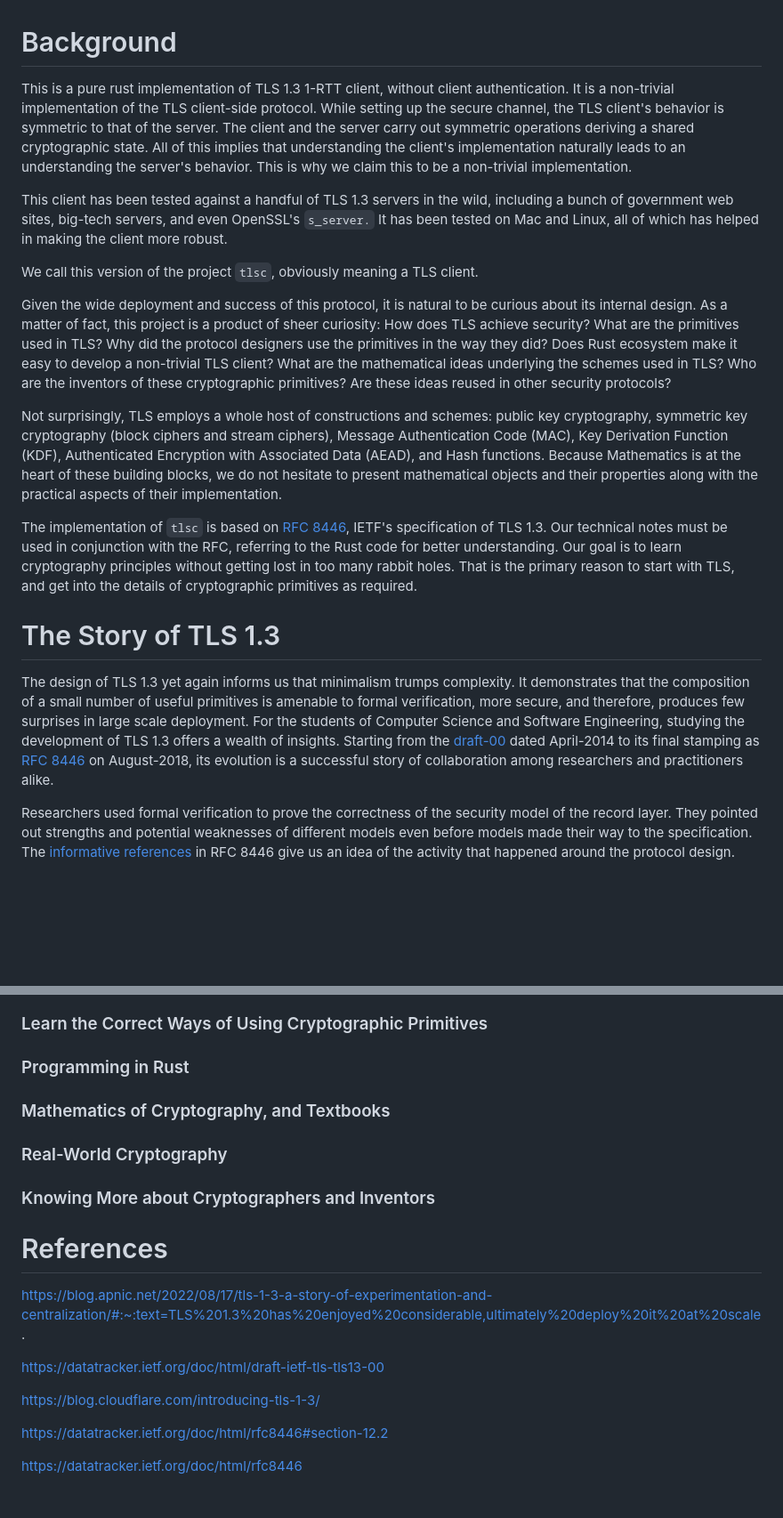
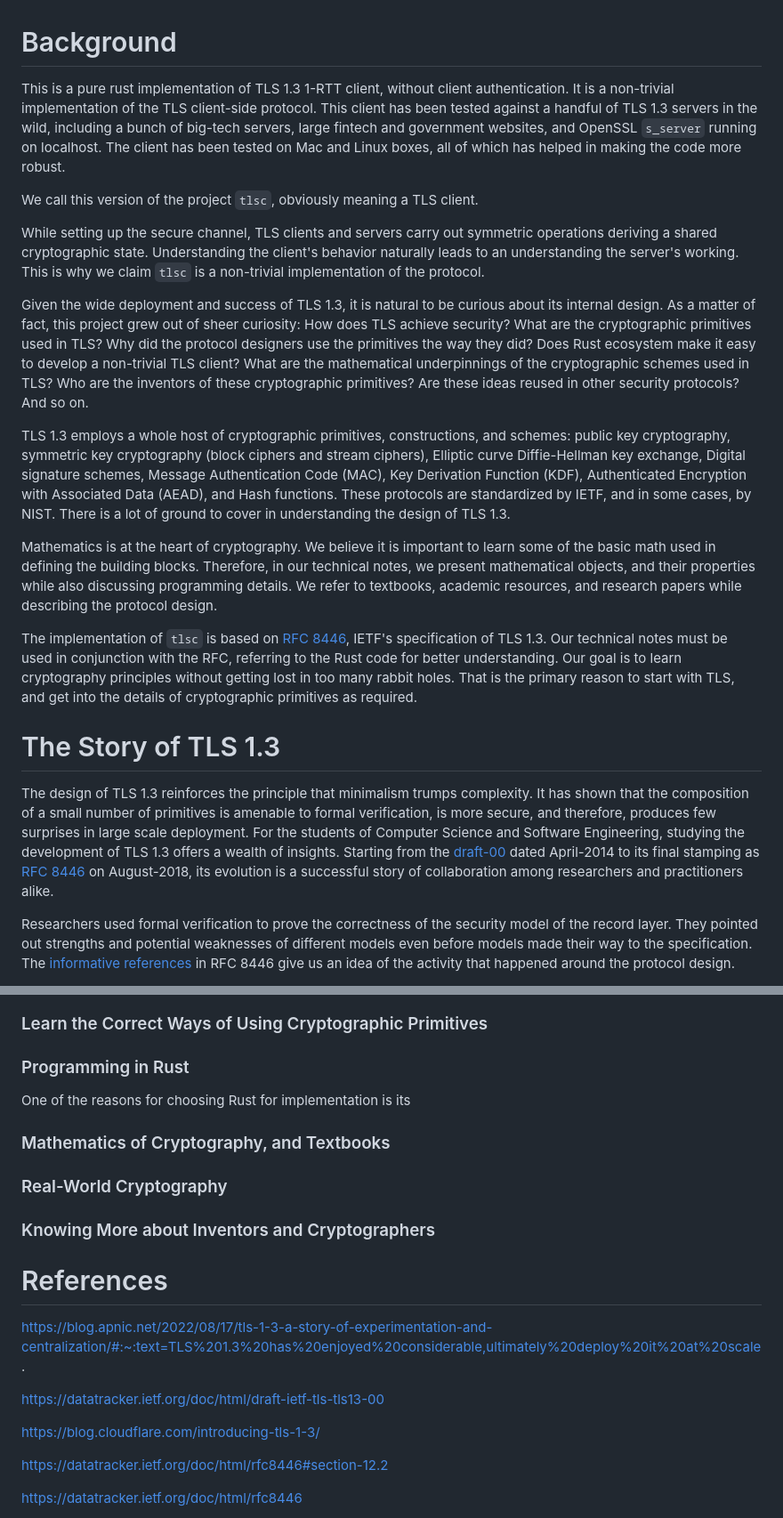
Before and after one commit to DeviPrasad/tls13c, a Markdown page: README.md, 2 parts joined by grey strips. Shown: that part at 89% size. Drawn GitHub-style; blank space fills up the shorter version.

```diff
--- a/README.md
+++ b/README.md
@@ -1,22 +1,24 @@
 # Background
 
-This is a pure rust implementation of TLS 1.3 1-RTT client, without client authentication. It is a non-trivial implementation of the TLS client-side protocol. While setting up the secure channel, the TLS client's behavior is symmetric to that of the server. The client and the server carry out symmetric operations deriving a shared cryptographic state. All of this implies that understanding the client's implementation naturally leads to an understanding the server's behavior. This is why we claim this to be a non-trivial implementation.
-
-This client has been tested against a handful of TLS 1.3 servers in the wild, including a bunch of government web sites, big-tech servers, and even OpenSSL's `s_server.` It has been tested on Mac and Linux, all of which has helped in making the client more robust.
+This is a pure rust implementation of TLS 1.3 1-RTT client, without client authentication. It is a non-trivial implementation of the TLS client-side protocol. This client has been tested against a handful of TLS 1.3 servers in the wild, including a bunch of big-tech servers, large fintech and government websites, and OpenSSL `s_server` running on localhost. The client has been tested on Mac and Linux boxes, all of which has helped in making the code more robust.
 
 We call this version of the project `tlsc`, obviously meaning a TLS client.
 
-Given the wide deployment and success of this protocol, it is natural to be curious about its internal design. As a matter of fact, this project is a product of sheer curiosity: How does TLS achieve security? What are the primitives used in TLS? Why did the protocol designers use the primitives in the way they did? Does Rust ecosystem make it easy to develop a non-trivial TLS client? What are the mathematical ideas underlying the schemes used in TLS? Who are the inventors of these cryptographic primitives? Are these ideas reused in other security protocols?
+While setting up the secure channel, TLS clients and servers carry out symmetric operations deriving a shared cryptographic state. Understanding the client's behavior naturally leads to an understanding the server's working. This is why we claim `tlsc` is a non-trivial implementation of the protocol.
 
-Not surprisingly, TLS employs a whole host of constructions and schemes: public key cryptography, symmetric key cryptography (block ciphers and stream ciphers), Message Authentication Code (MAC), Key Derivation Function (KDF), Authenticated Encryption with Associated Data (AEAD), and Hash functions. Because Mathematics is at the heart of these building blocks, we do not hesitate to present mathematical objects and their properties along with the practical aspects of their implementation.
 
+Given the wide deployment and success of TLS 1.3, it is natural to be curious about its internal design. As a matter of fact, this project grew out of sheer curiosity: How does TLS achieve security? What are the cryptographic primitives used in TLS? Why did the protocol designers use the primitives the way they did? Does Rust ecosystem make it easy to develop a non-trivial TLS client? What are the mathematical underpinnings of the cryptographic schemes used in TLS? Who are the inventors of these cryptographic primitives? Are these ideas reused in other security protocols? And so on.
+
+TLS 1.3 employs a whole host of cryptographic primitives, constructions, and schemes: public key cryptography, symmetric key cryptography (block ciphers and stream ciphers), Elliptic curve Diffie-Hellman key exchange, Digital signature schemes, Message Authentication Code (MAC), Key Derivation Function (KDF), Authenticated Encryption with Associated Data (AEAD), and Hash functions. These protocols are standardized by IETF, and in some cases, by NIST. There is a lot of ground to cover in understanding the design of TLS 1.3.
+
+Mathematics is at the heart of cryptography. We believe it is important to learn some of the basic math used in defining the building blocks. Therefore, in our technical notes, we present mathematical objects, and their properties while also discussing programming details. We refer to textbooks, academic resources, and research papers while describing the protocol design.
 
 The implementation of `tlsc` is based on [RFC 8446](#rfc-8446), IETF's specification of TLS 1.3. Our technical notes must be used in conjunction with the RFC, referring to the Rust code for better understanding. Our goal is to learn cryptography principles without getting lost in too many rabbit holes. That is the primary reason to start with TLS, and get into the details of cryptographic primitives as required.
 
 
 # The Story of TLS 1.3
 
-The design of TLS 1.3 yet again informs us that minimalism trumps complexity. It demonstrates that the composition of a small number of useful primitives is amenable to formal verification, more secure, and therefore, produces few surprises in large scale deployment. For the students of Computer Science and Software Engineering, studying the development of TLS 1.3 offers a wealth of insights. Starting from the [draft-00](#draft-00) dated April-2014 to its final stamping as [RFC 8446](#rfc-8446) on August-2018, its evolution is a successful story of collaboration among researchers and practitioners alike.
+The design of TLS 1.3 reinforces the principle that minimalism trumps complexity. It has shown that the composition of a small number of primitives is amenable to formal verification, is more secure, and therefore, produces few surprises in large scale deployment. For the students of Computer Science and Software Engineering, studying the development of TLS 1.3 offers a wealth of insights. Starting from the [draft-00](#draft-00) dated April-2014 to its final stamping as [RFC 8446](#rfc-8446) on August-2018, its evolution is a successful story of collaboration among researchers and practitioners alike.
 
 Researchers used formal verification to prove the correctness of the security model of the record layer. They pointed out strengths and potential weaknesses of different models even before models made their way to the specification. The [informative references](#informative-refs) in RFC 8446 give us an idea of the activity that happened around the protocol design.
 
@@ -30,12 +32,13 @@ A more recent [article](#acm-tls13) presents a great summary of the status as on
 ### Learn the Correct Ways of Using Cryptographic Primitives
 
 ### Programming in Rust
+One of the reasons for choosing Rust for implementation is its
 
 ### Mathematics of Cryptography, and Textbooks
 
 ### Real-World Cryptography
 
-### Knowing More about Cryptographers and Inventors
+### Knowing More about Inventors and Cryptographers
 
 
 
@@ -48,8 +51,10 @@ https://blog.apnic.net/2022/08/17/tls-1-3-a-story-of-experimentation-and-central
 <a id="draft-00"></a>
 https://datatracker.ietf.org/doc/html/draft-ietf-tls-tls13-00
 
+
 <a id="cloudflare-2016"></a>
 https://blog.cloudflare.com/introducing-tls-1-3/
+
 
 <a id="informative-refs"></a>
 https://datatracker.ietf.org/doc/html/rfc8446#section-12.2
```
